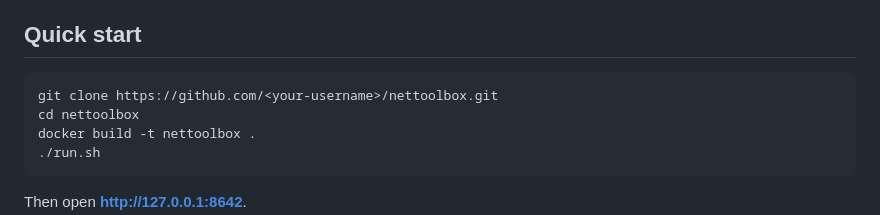
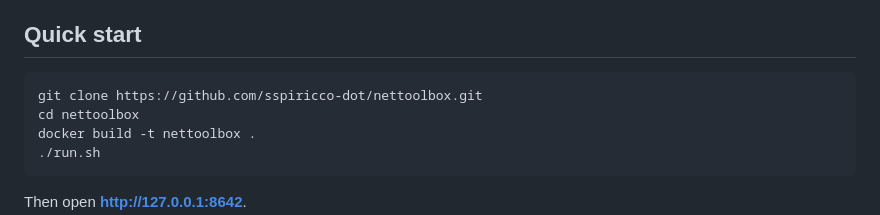
Before and after one commit to sspiricco-dot/nettoolbox, a Markdown page: README.md, the part around the change. Drawn GitHub-style.

Commit message:
Update clone URL in README for nettoolbox

````diff
--- a/README.md
+++ b/README.md
@@ -55,7 +55,7 @@ Bilingual UI (Persian/English), light and dark themes.
 ## Quick start
 
 ```bash
-git clone https://github.com/<your-username>/nettoolbox.git
+git clone https://github.com/sspiricco-dot/nettoolbox.git
 cd nettoolbox
 docker build -t nettoolbox .
 ./run.sh
````
